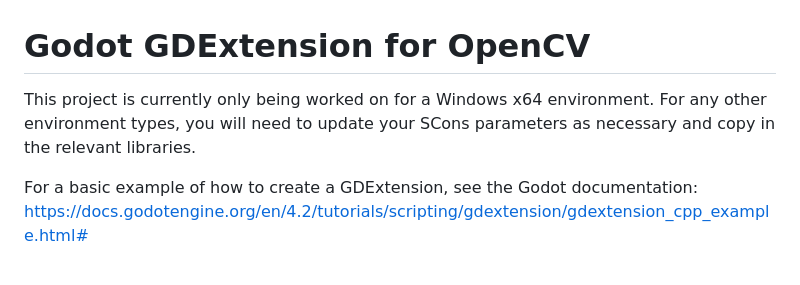
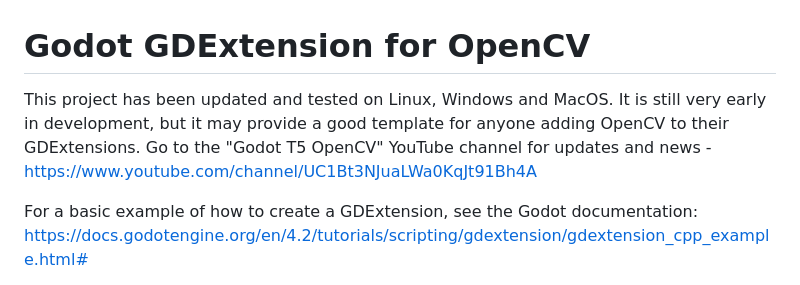
Before and after one commit to matt-s-clark/godot-gdextension-opencv, a Markdown page: README.md, the part around the change. Drawn GitHub-style.

```diff
--- a/README.md
+++ b/README.md
@@ -1,6 +1,6 @@
 # Godot GDExtension for OpenCV
 
-This project is currently only being worked on for a Windows x64 environment. For any other environment types, you will need to update your SCons parameters as necessary and copy in the relevant libraries.
+This project has been updated and tested on Linux, Windows and MacOS. It is still very early in development, but it may provide a good template for anyone adding OpenCV to their GDExtensions. Go to the "Godot T5 OpenCV" YouTube channel for updates and news - https://www.youtube.com/channel/UC1Bt3NJuaLWa0KqJt91Bh4A
 
 For a basic example of how to create a GDExtension, see the Godot documentation: https://docs.godotengine.org/en/4.2/tutorials/scripting/gdextension/gdextension_cpp_example.html#
 
```
